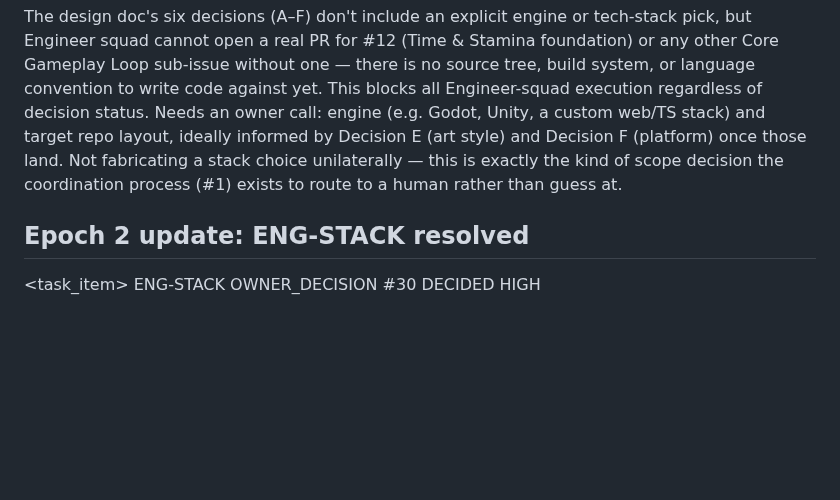
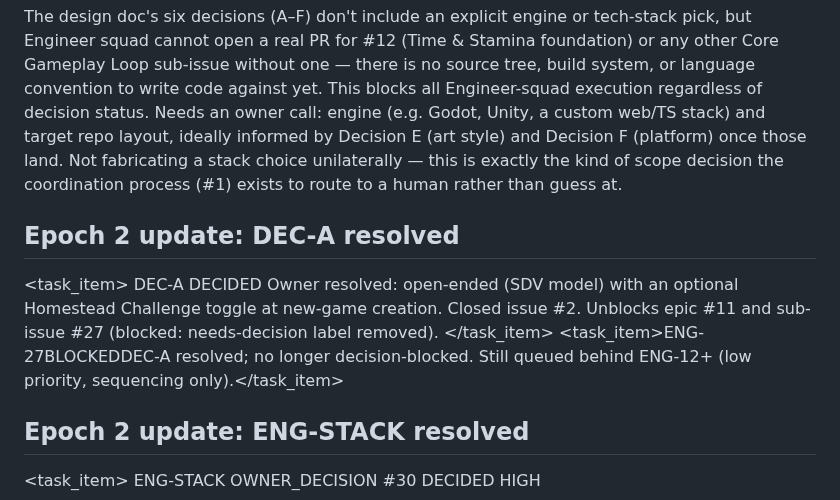
Before and after one commit to GRITui/story-of-country-side, a Markdown page: backlog-inbox.md, the part around the change. Drawn GitHub-style; blank space fills up the shorter version.

Commit message:
Resolve DEC-A: open-ended pacing with optional challenge mode

```diff
--- a/backlog-inbox.md
+++ b/backlog-inbox.md
@@ -95,6 +95,19 @@ same `<id>`.
   </researcher_notes>
 </task_item>
 
+## Epoch 2 update: DEC-A resolved
+
+<task_item>
+  <id>DEC-A</id>
+  <status>DECIDED</status>
+  <description>
+    Owner resolved: open-ended (SDV model) with an optional Homestead
+    Challenge toggle at new-game creation. Closed issue #2. Unblocks epic
+    #11 and sub-issue #27 (blocked: needs-decision label removed).
+  </description>
+</task_item>
+<task_item><id>ENG-27</id><status>BLOCKED</status><description>DEC-A resolved; no longer decision-blocked. Still queued behind ENG-12+ (low priority, sequencing only).</description></task_item>
+
 ## Epoch 2 update: ENG-STACK resolved
 
 <task_item>
```
